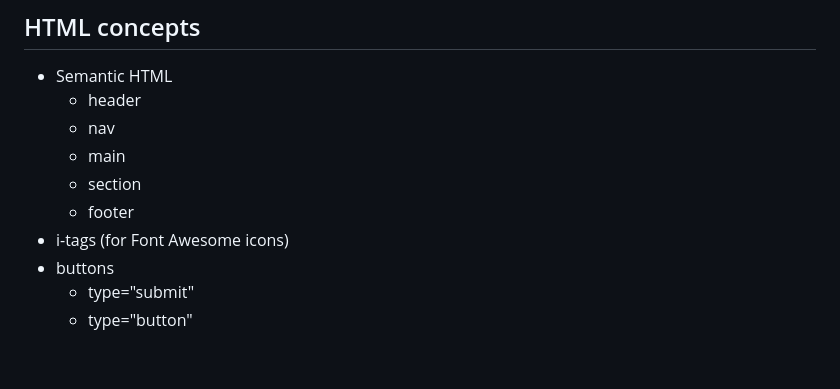
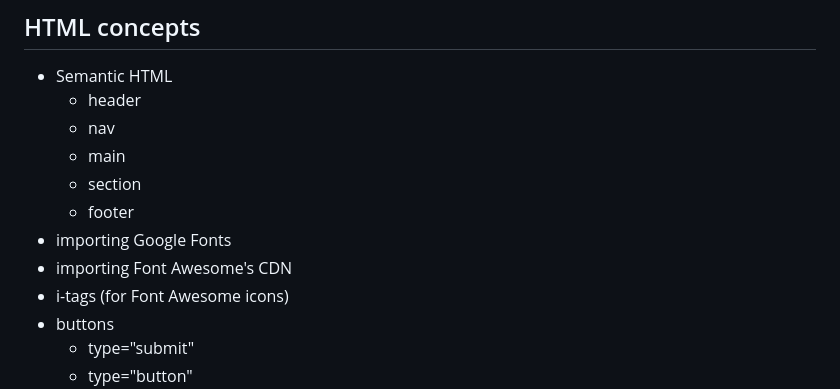
Before and after one commit to vishalicious213/restaurant-ordering-app, a Markdown page: README.md, the part around the change. Drawn GitHub-style; blank space fills up the shorter version.

Commit message:
updated README with HTML concepts

```diff
--- a/README.md
+++ b/README.md
@@ -90,6 +90,8 @@ Deployed at: https://vish213-jimmys-diner.netlify.app/
     - main
     - section
     - footer
+- importing Google Fonts
+- importing Font Awesome's CDN
 - i-tags (for Font Awesome icons)
 - buttons
     - type="submit"
```
